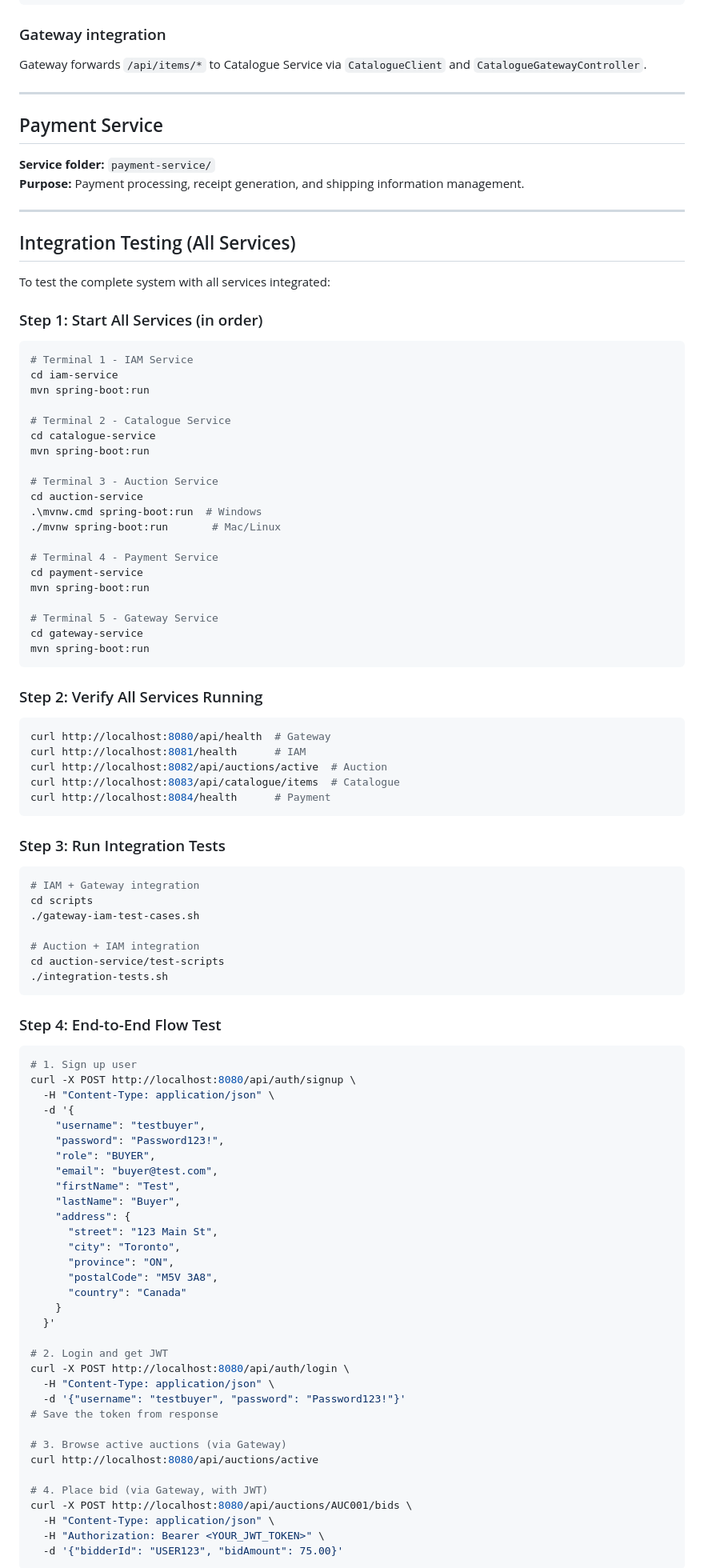
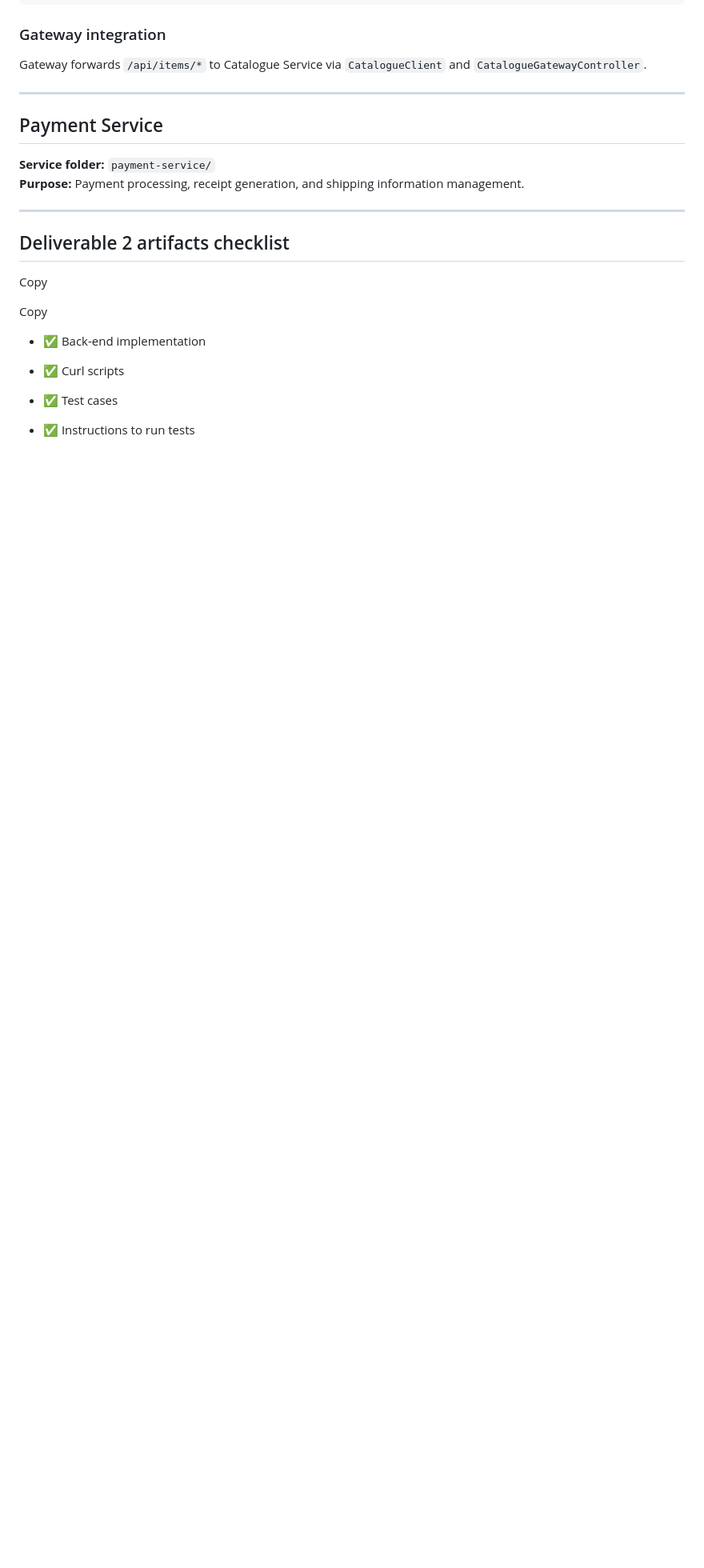
Before and after one commit to PeytonHislop/EECS4413Auction_e-Commerce_System, a Markdown page: README.md, the part around one of its changes. Shown at 80% size. Drawn GitHub-style; blank space fills up the shorter version.

````diff
--- a/README.md
+++ b/README.md
@@ -423,88 +423,19 @@ Gateway forwards `/api/items/*` to Catalogue Service via `CatalogueClient` and `
 
 ---
 
-## Integration Testing (All Services)
+## Deliverable 2 artifacts checklist
 
-To test the complete system with all services integrated:
 
-### Step 1: Start All Services (in order)
-```bash
-# Terminal 1 - IAM Service
-cd iam-service
-mvn spring-boot:run
 
-# Terminal 2 - Catalogue Service
-cd catalogue-service
-mvn spring-boot:run
+Copy
 
-# Terminal 3 - Auction Service
-cd auction-service
-.\mvnw.cmd spring-boot:run  # Windows
-./mvnw spring-boot:run       # Mac/Linux
+Copy
 
-# Terminal 4 - Payment Service
-cd payment-service
-mvn spring-boot:run
+- ✅ Back-end implementation
 
-# Terminal 5 - Gateway Service
-cd gateway-service
-mvn spring-boot:run
-```
+- ✅ Curl scripts
 
-### Step 2: Verify All Services Running
-```bash
-curl http://localhost:8080/api/health  # Gateway
-curl http://localhost:8081/health      # IAM
-curl http://localhost:8082/api/auctions/active  # Auction
-curl http://localhost:8083/api/catalogue/items  # Catalogue
-curl http://localhost:8084/health      # Payment
-```
+- ✅ Test cases
 
-### Step 3: Run Integration Tests
-```bash
-# IAM + Gateway integration
-cd scripts
-./gateway-iam-test-cases.sh
+- ✅ Instructions to run tests
 
-# Auction + IAM integration
-cd auction-service/test-scripts
-./integration-tests.sh
-```
-
-### Step 4: End-to-End Flow Test
-```bash
-# 1. Sign up user
-curl -X POST http://localhost:8080/api/auth/signup \
-  -H "Content-Type: application/json" \
-  -d '{
-    "username": "testbuyer",
-    "password": "Password123!",
-    "role": "BUYER",
-    "email": "buyer@test.com",
-    "firstName": "Test",
-    "lastName": "Buyer",
-    "address": {
-      "street": "123 Main St",
-      "city": "Toronto",
-      "province": "ON",
-      "postalCode": "M5V 3A8",
-      "country": "Canada"
-    }
-  }'
-
-# 2. Login and get JWT
-curl -X POST http://localhost:8080/api/auth/login \
-  -H "Content-Type: application/json" \
-  -d '{"username": "testbuyer", "password": "Password123!"}'
-# Save the token from response
-
-# 3. Browse active auctions (via Gateway)
-curl http://localhost:8080/api/auctions/active
-
-# 4. Place bid (via Gateway, with JWT)
-curl -X POST http://localhost:8080/api/auctions/AUC001/bids \
-  -H "Content-Type: application/json" \
-  -H "Authorization: Bearer <YOUR_JWT_TOKEN>" \
-  -d '{"bidderId": "USER123", "bidAmount": 75.00}'
-```
-
````
Also changed, not shown: other parts of README.md (+1 -133 lines).
